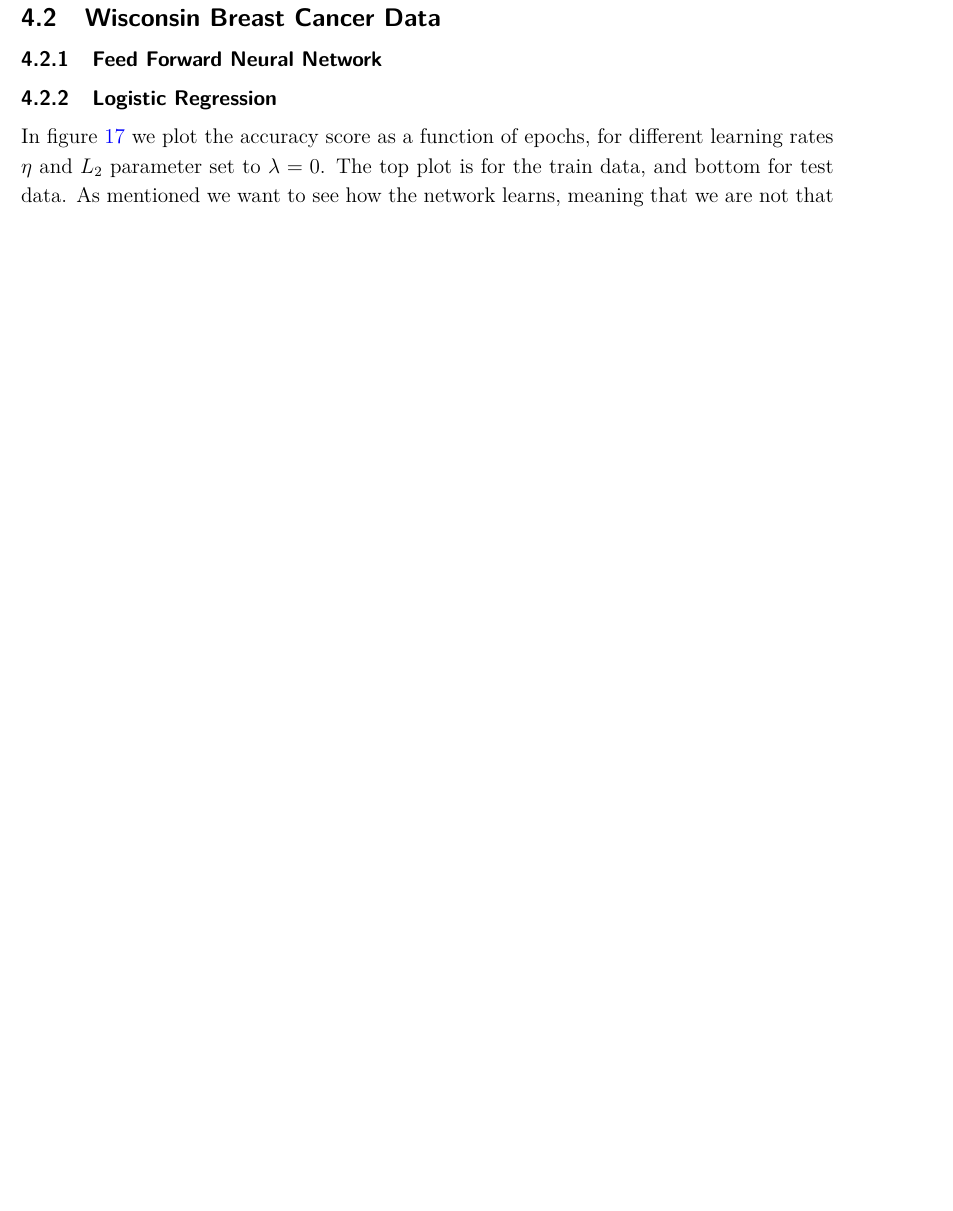
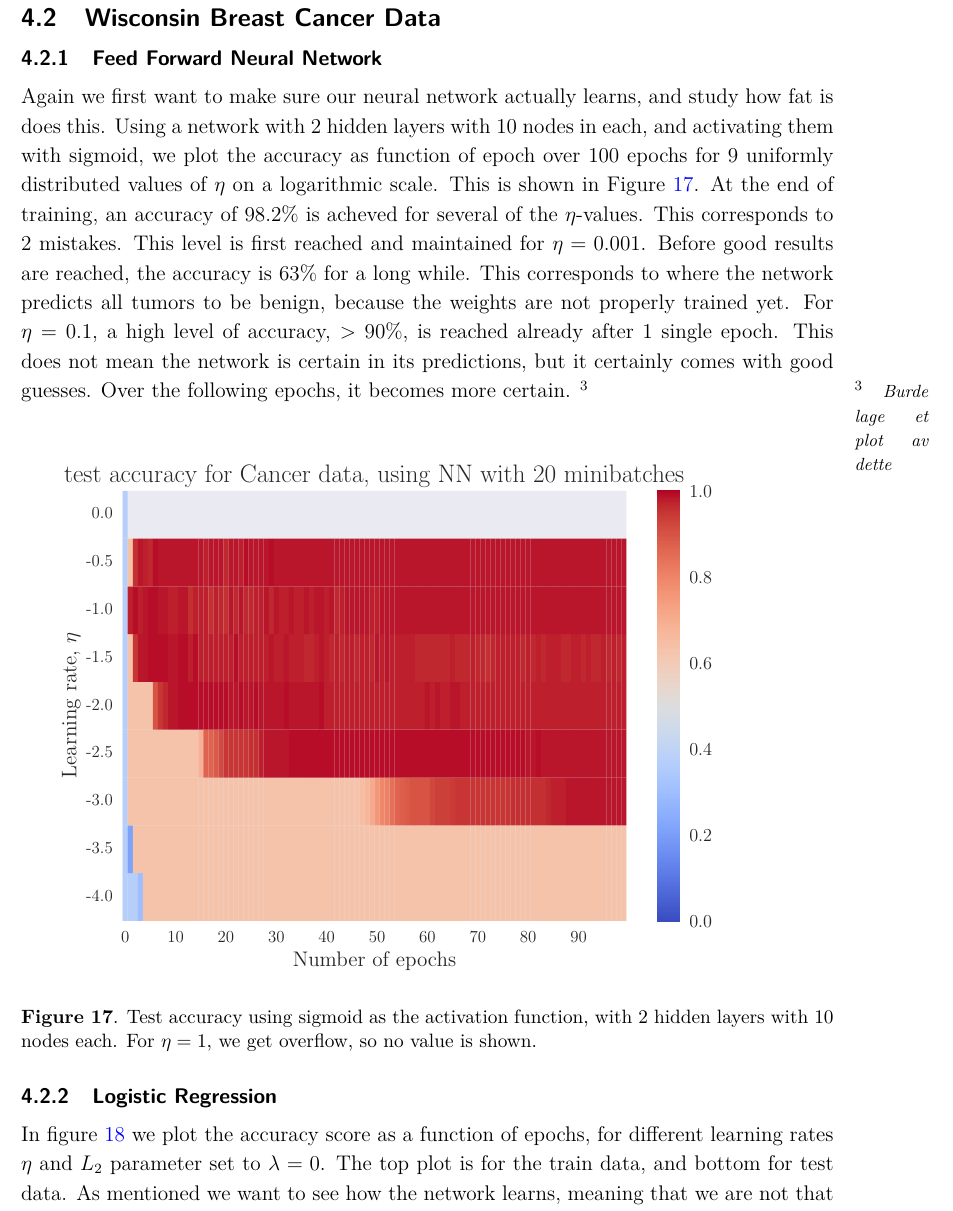
Before and after one commit to sigurdru/FYS-STK4155-Applied-Data-Analysis-and-Machine-Learning, a LaTeX document (project2/tex/project2.tex): part of page 35 of 38 before the commit and part of page 35 of 39 after it, cut so that both start at the same text, the shorter picture padded with empty space. Compiled offline with pdfLaTeX.

Commit message:
update tex

```diff
--- a/project2/tex/project2.tex
+++ b/project2/tex/project2.tex
@@ -519,7 +519,13 @@ Lastly, we study the regularization parameter $\lambda$. Using the same $\eta$ v
 \clearpage
 \subsection{Wisconsin Breast Cancer Data}
 \subsubsection{Feed Forward Neural Network}
+Again we first want to make sure our neural network actually learns, and study how fat is does this. Using a network with 2 hidden layers with 10 nodes in each, and activating them with sigmoid, we plot the accuracy as function of epoch over 100 epochs for 9 uniformly distributed values of $\eta$ on a logarithmic scale. This is shown in Figure \ref{fig:NN_Cancer_sigmoid}. At the end of training, an accuracy of $98.2\%$ is acheved for several of the $\eta$-values. This corresponds to 2 mistakes. This level is first reached and maintained for $\eta=0.001$. Before good results are reached, the accuracy is $63\%$ for a long while. This corresponds to where the network predicts all tumors to be benign, because the weights are not properly trained yet. For $\eta=0.1$, a high level of accuracy, $>90\%$, is reached already after 1 single epoch. This does not mean the network is certain in its predictions, but it certainly comes with good guesses. Over the following epochs, it becomes more certain.
+\sn{Burde lage et plot av dette}
 
+\begin{figure}[h]
+	\includegraphics[width=\linewidth]{plots/NN_Cancer__epochs_eta__test_accuracy__892274.pdf}
+	\caption{Test accuracy using sigmoid as the activation function, with 2 hidden layers with 10 nodes each. For $\eta=1$, we get overflow, so no value is shown. }\label{fig:NN_Cancer_sigmoid}
+\end{figure}
 
 
 \subsubsection{Logistic Regression}
```
Also changed, not shown: project2/tex/project2.pdf.
